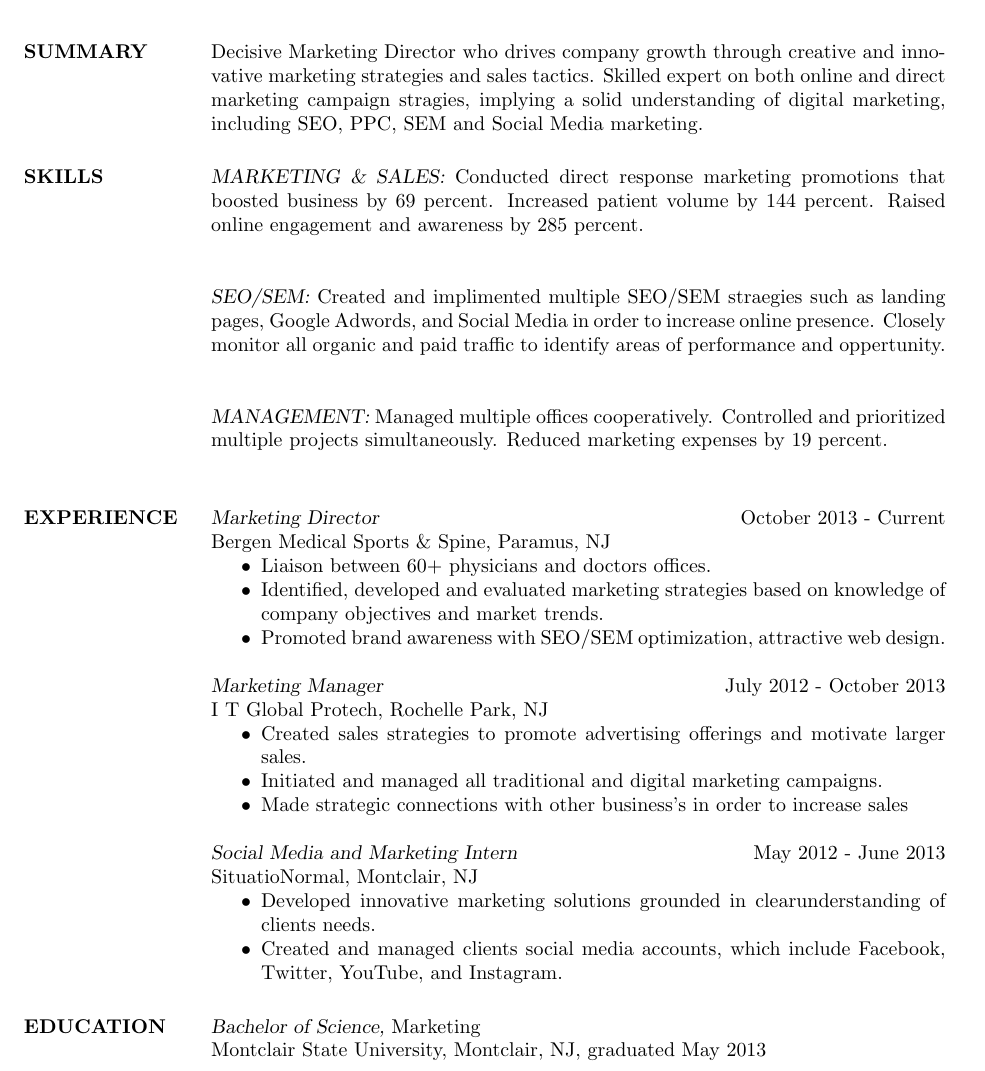
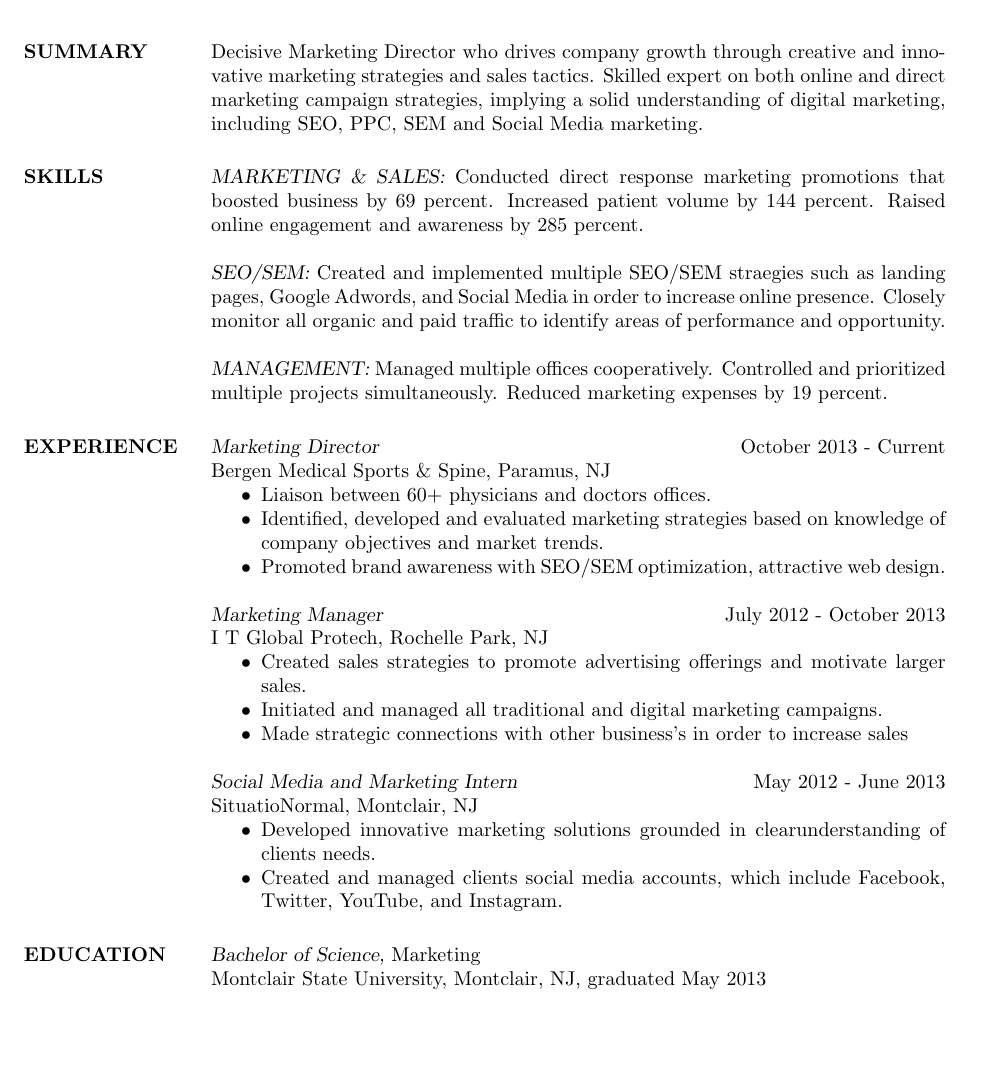
Before and after one commit to rktesta/resume, a LaTeX CV (resume.tex): part of page 1 of 2 before the commit and part of the page after it, cut so that both start at the same text, the shorter picture padded with empty space. Compiled offline with pdfLaTeX.

Commit message:
Fix spacing within the skills section

```diff
--- a/resume.tex
+++ b/resume.tex
@@ -19,24 +19,23 @@
 
 \begin{resume}
 
-\section{SUMMARY}  Decisive Marketing Director who drives company growth through creative and innovative marketing
-strategies and sales tactics. Skilled expert on both online and direct marketing campaign stragies, implying a solid
-understanding of digital marketing, including SEO, PPC, SEM and Social Media marketing.
+\section{SUMMARY}  Decisive Marketing Director who drives company growth through creative and innovative marketing strategies and sales tactics. Skilled expert on both online and direct marketing campaign strategies, implying a solid understanding of digital marketing, including SEO, PPC, SEM and Social Media marketing.
+
+\section{SKILLS}
+		{\sl MARKETING \& SALES:} Conducted direct response marketing promotions that 				boosted business by 69 percent. Increased patient volume by 144 percent. Raised 				online engagement and awareness by 285 percent. \vspace{0.1pt}
+
+		{\sl SEO/SEM:} Created and implemented multiple SEO/SEM
+		straegies such as landing pages, Google Adwords, and Social Media
+		in order to increase online presence. Closely monitor all organic
+		and paid traffic to identify areas of performance and opportunity.\vspace{0.1pt}
 
 
-\section{SKILLS} {\sl MARKETING \& SALES:} Conducted direct response marketing promotions that boosted business
-by 69 percent. Increased patient volume by 144 percent. Raised online engagement and awareness by 285 percent. \\
+      	{\sl MANAGEMENT:} Managed multiple offices cooperatively.
+      	Controlled and prioritized multiple projects simultaneously.
+       	Reduced marketing expenses by 19 percent. \vspace{0.1pt}
 
-		{\sl SEO/SEM:} Created and implimented multiple SEO/SEM
-		straegies such as landing pages, Google Adwords, and Social Media
-		in order to increase online presence. Closely monitor all organic
-		and paid traffic to identify areas of performance and oppertunity.\\
-
-         	{\sl MANAGEMENT:} Managed multiple offices cooperatively.
-         	Controlled and prioritized multiple projects simultaneously.
-         	Reduced marketing expenses by 19 percent. \\
-
-\section{EXPERIENCE} {\sl Marketing Director} \hfill October 2013 - Current \\
+\section{EXPERIENCE}
+				{\sl Marketing Director} \hfill October 2013 - Current \\
                 Bergen Medical Sports \& Spine, Paramus, NJ
                 \begin{itemize}  \itemsep -2pt %reduce space between items
                 \item Liaison between 60+ physicians and doctors offices.
@@ -67,7 +66,7 @@ by 69 percent. Increased patient volume by 144 percent. Raised online engagement
 	              % any postscript font) and just slanted in
 		      %	Computer Modern (default) font
                 Montclair State University, Montclair, NJ,
-                graduated May 2013 \\
+                graduated May 2013 \vspace{0.1pt}
 \section{ACHIEVEMENTS}
 \begin{itemize}
 
```
Also changed, not shown: resume.pdf.
